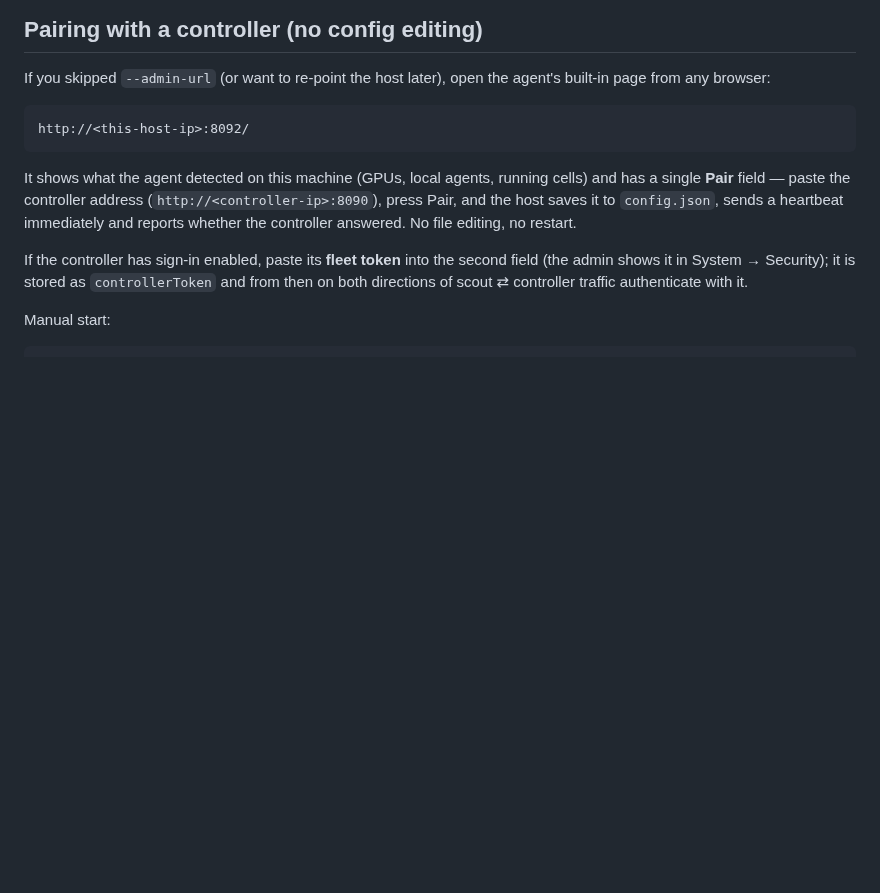
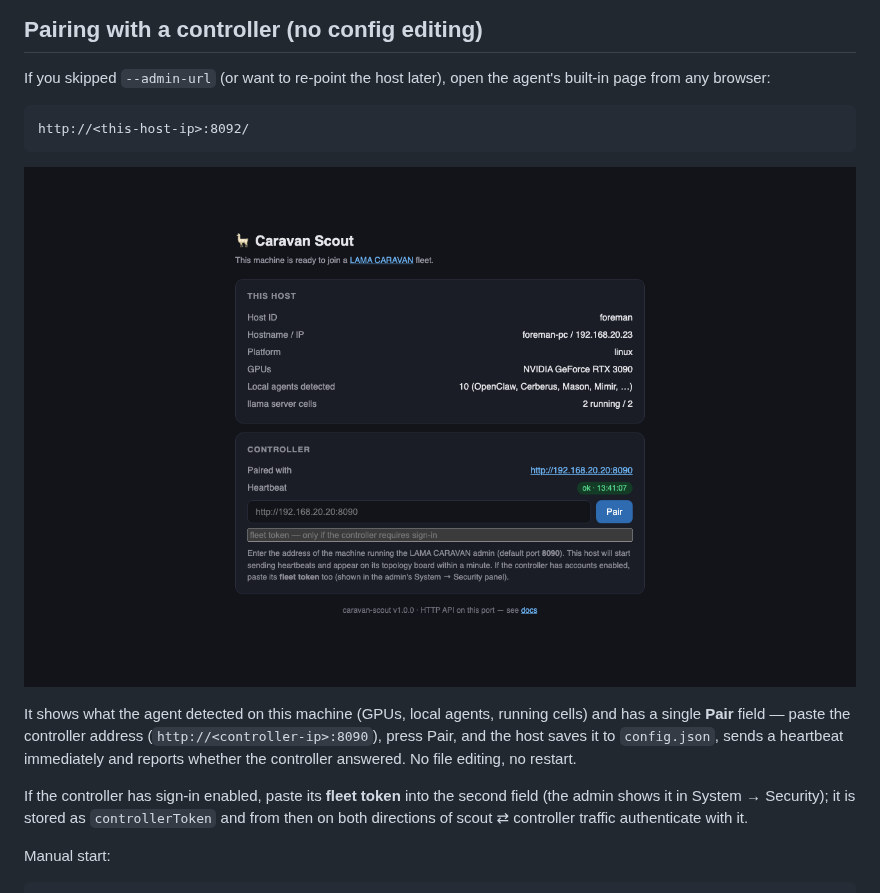
Before and after one commit to thepr0metheus/caravan-scout, a Markdown page: README.md, the part around the change. Drawn GitHub-style; pictures changed too: docs/screenshots/pairing.png (added); blank space fills up the shorter version.

Commit message:
docs: pairing page screenshot in README

````diff
--- a/README.md
+++ b/README.md
@@ -116,6 +116,8 @@ agent's built-in page from any browser:
 http://<this-host-ip>:8092/
 ```
 
+![Pairing page](docs/screenshots/pairing.png)
+
 It shows what the agent detected on this machine (GPUs, local agents, running
 cells) and has a single **Pair** field — paste the controller address
 (`http://<controller-ip>:8090`), press Pair, and the host saves it to
````
